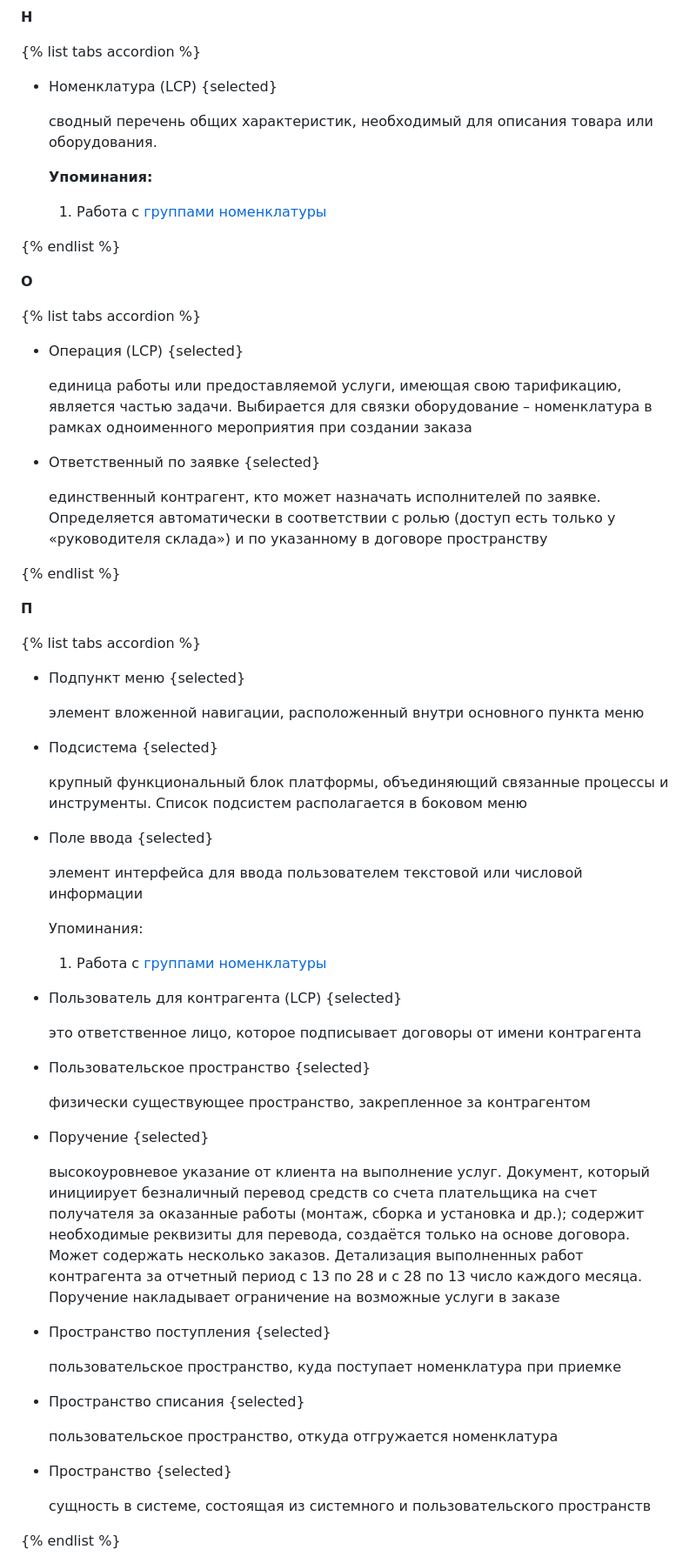
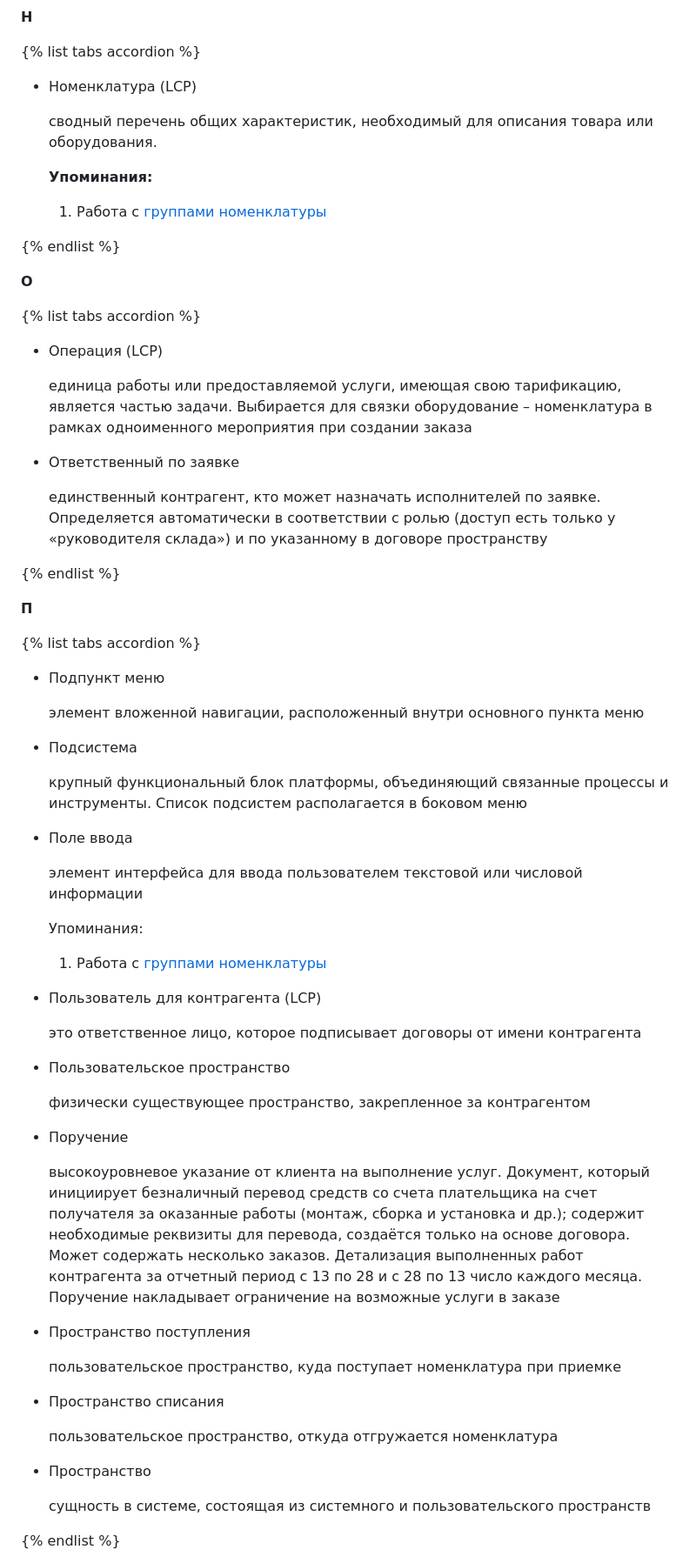
Before and after one commit to lebelena/diplodoc-example, a Markdown page: docs/ru/glossary.md, the part around one of its changes. Shown at 87% size. Drawn GitHub-style.

```diff
--- a/docs/ru/glossary.md
+++ b/docs/ru/glossary.md
@@ -714,7 +697,7 @@
 
 {% list tabs accordion %}
 
-- Номенклатура (LCP) {selected}
+- Номенклатура (LCP)
 
   сводный перечень общих характеристик, необходимый для описания товара или оборудования.
 
@@ -727,11 +710,11 @@
 
 {% list tabs accordion %}
 
-- Операция (LCP) {selected}
+- Операция (LCP)
 
   единица работы или предоставляемой услуги, имеющая свою тарификацию, является частью задачи. Выбирается для связки оборудование – номенклатура в рамках одноименного мероприятия при создании заказа
 
-- Ответственный по заявке {selected}
+- Ответственный по заявке
 
   единственный контрагент, кто может назначать исполнителей по заявке. Определяется автоматически в соответствии с ролью (доступ есть только у «руководителя склада») и по указанному в договоре пространству
 
@@ -741,42 +724,42 @@
 
 {% list tabs accordion %}
 
-- Подпункт меню {selected}
+- Подпункт меню
 
   элемент вложенной навигации, расположенный внутри основного пункта меню
 
-- Подсистема {selected}
+- Подсистема
 
   крупный функциональный блок платформы, объединяющий связанные процессы и инструменты. Список подсистем располагается в боковом меню
 
-- Поле ввода {selected}
+- Поле ввода
 
   элемент интерфейса для ввода пользователем текстовой или числовой информации
 
   Упоминания:
   1. Работа с [группами номенклатуры][4]
 
-- Пользователь для контрагента (LCP) {selected}
+- Пользователь для контрагента (LCP)
 
   это ответственное лицо, которое подписывает договоры от имени контрагента
 
-- Пользовательское пространство {selected}
+- Пользовательское пространство
 
   физически существующее пространство, закрепленное за контрагентом
 
-- Поручение {selected}
+- Поручение
 
   высокоуровневое указание от клиента на выполнение услуг. Документ, который инициирует безналичный перевод средств со счета плательщика на счет получателя за оказанные работы (монтаж, сборка и установка и др.); содержит необходимые реквизиты для перевода, создаётся только на основе договора. Может содержать несколько заказов. Детализация выполненных работ контрагента за отчетный период с 13 по 28 и с 28 по 13 число каждого месяца. Поручение накладывает ограничение на возможные услуги в заказе
 
-- Пространство поступления {selected}
+- Пространство поступления
 
   пользовательское пространство, куда поступает номенклатура при приемке
 
-- Пространство списания {selected}
+- Пространство списания
 
   пользовательское пространство, откуда отгружается номенклатура
 
-- Пространство {selected}
+- Пространство
 
   сущность в системе, состоящая из системного и пользовательского пространств
 
```
Also changed, not shown: other parts of docs/ru/glossary.md (+49 -66 lines).
